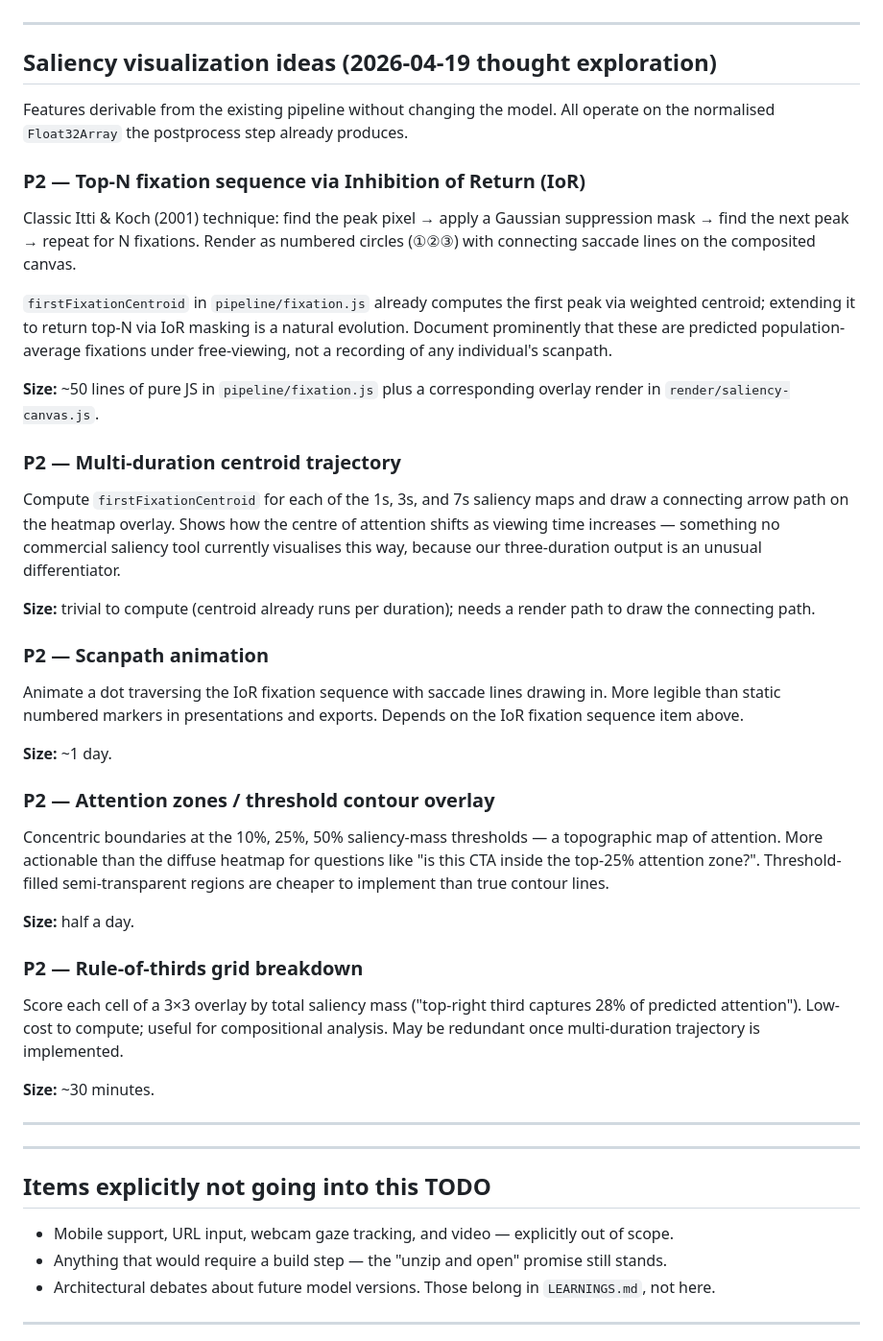
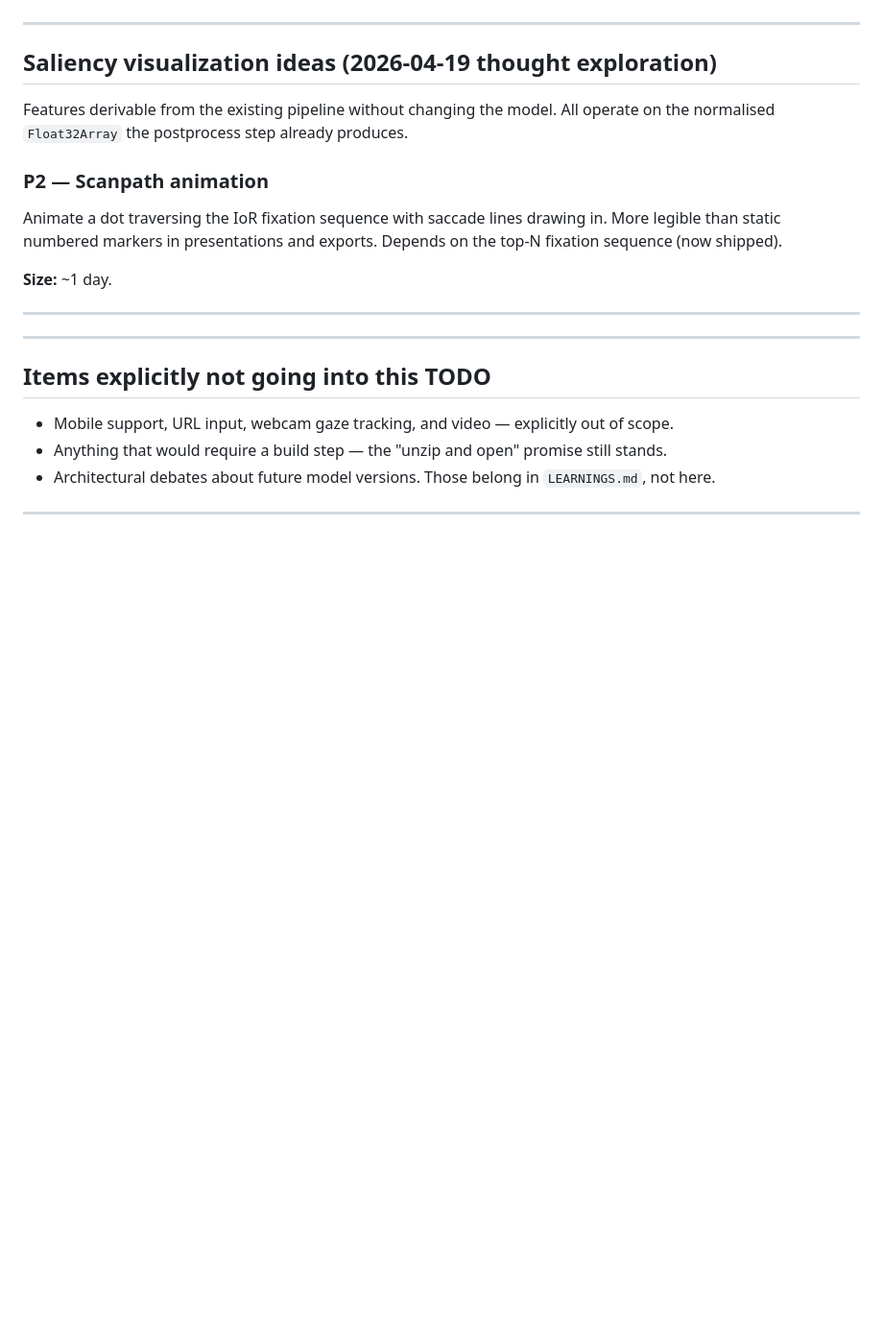
Before and after one commit to khawkins98/Foveacast, a Markdown page: TODO.md, the part around the change. Shown at 96% size. Rendered like a GitHub page; blank space fills up the shorter version.

```diff
--- a/TODO.md
+++ b/TODO.md
@@ -79,37 +79,11 @@ No automated accessibility regression check. The PRD promises WCAG 2.1 AA and Ph
 
 Features derivable from the existing pipeline without changing the model. All operate on the normalised `Float32Array` the postprocess step already produces.
 
-### P2 — Top-N fixation sequence via Inhibition of Return (IoR)
-
-Classic Itti & Koch (2001) technique: find the peak pixel → apply a Gaussian suppression mask → find the next peak → repeat for N fixations. Render as numbered circles (①②③) with connecting saccade lines on the composited canvas.
-
-`firstFixationCentroid` in `pipeline/fixation.js` already computes the first peak via weighted centroid; extending it to return top-N via IoR masking is a natural evolution. Document prominently that these are predicted population-average fixations under free-viewing, not a recording of any individual's scanpath.
-
-**Size:** ~50 lines of pure JS in `pipeline/fixation.js` plus a corresponding overlay render in `render/saliency-canvas.js`.
-
-### P2 — Multi-duration centroid trajectory
-
-Compute `firstFixationCentroid` for each of the 1s, 3s, and 7s saliency maps and draw a connecting arrow path on the heatmap overlay. Shows how the centre of attention shifts as viewing time increases — something no commercial saliency tool currently visualises this way, because our three-duration output is an unusual differentiator.
-
-**Size:** trivial to compute (centroid already runs per duration); needs a render path to draw the connecting path.
-
 ### P2 — Scanpath animation
 
-Animate a dot traversing the IoR fixation sequence with saccade lines drawing in. More legible than static numbered markers in presentations and exports. Depends on the IoR fixation sequence item above.
+Animate a dot traversing the IoR fixation sequence with saccade lines drawing in. More legible than static numbered markers in presentations and exports. Depends on the top-N fixation sequence (now shipped).
 
 **Size:** ~1 day.
-
-### P2 — Attention zones / threshold contour overlay
-
-Concentric boundaries at the 10%, 25%, 50% saliency-mass thresholds — a topographic map of attention. More actionable than the diffuse heatmap for questions like "is this CTA inside the top-25% attention zone?". Threshold-filled semi-transparent regions are cheaper to implement than true contour lines.
-
-**Size:** half a day.
-
-### P2 — Rule-of-thirds grid breakdown
-
-Score each cell of a 3×3 overlay by total saliency mass ("top-right third captures 28% of predicted attention"). Low-cost to compute; useful for compositional analysis. May be redundant once multi-duration trajectory is implemented.
-
-**Size:** ~30 minutes.
 
 ---
 
```
Also changed, not shown: CHANGELOG.md (+9 -0 lines), LEARNINGS.md (+8 -0 lines).
